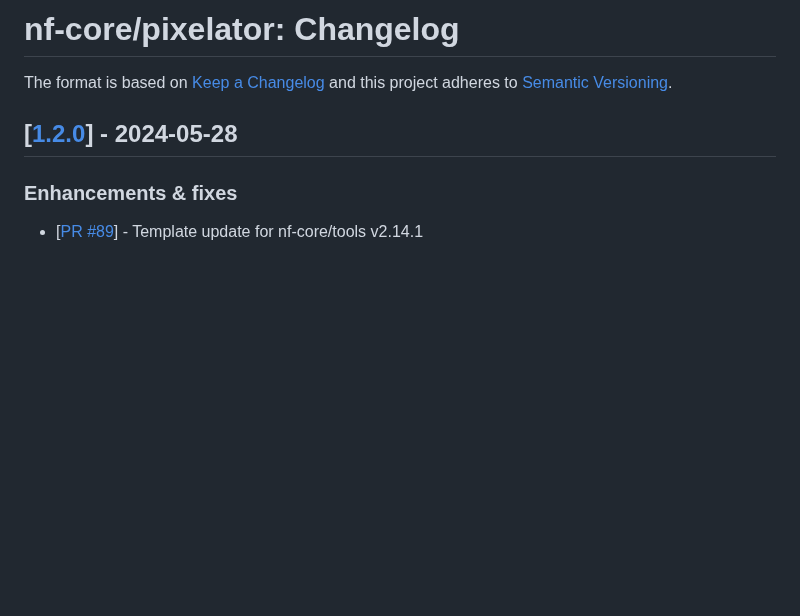
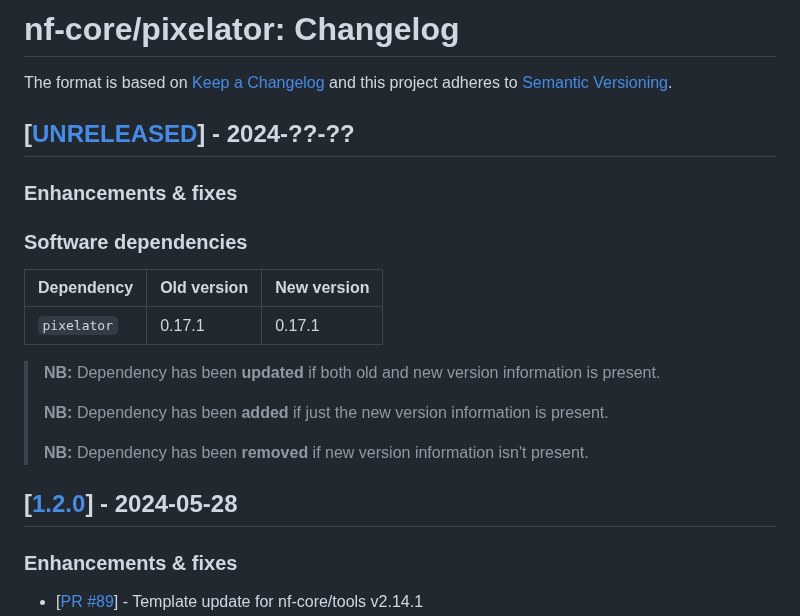
Before and after one commit to nf-core/pixelator, a Markdown page: CHANGELOG.md, the part around the change. Rendered like a GitHub page; blank space fills up the shorter version.

Commit message:
Add new changelog  entry for dev version

```diff
--- a/CHANGELOG.md
+++ b/CHANGELOG.md
@@ -2,6 +2,22 @@
 
 The format is based on [Keep a Changelog](https://keepachangelog.com/en/1.0.0/)
 and this project adheres to [Semantic Versioning](https://semver.org/spec/v2.0.0.html).
+
+## [[UNRELEASED](https://github.com/nf-core/pixelator/releases/tag/?.?.?)] - 2024-??-??
+
+### Enhancements & fixes
+
+### Software dependencies
+
+| Dependency  | Old version | New version |
+| ----------- | ----------- | ----------- |
+| `pixelator` | 0.17.1      | 0.17.1      |
+
+> **NB:** Dependency has been **updated** if both old and new version information is present.
+>
+> **NB:** Dependency has been **added** if just the new version information is present.
+>
+> **NB:** Dependency has been **removed** if new version information isn't present.
 
 ## [[1.2.0](https://github.com/nf-core/pixelator/releases/tag/1.2.0)] - 2024-05-28
 
```
